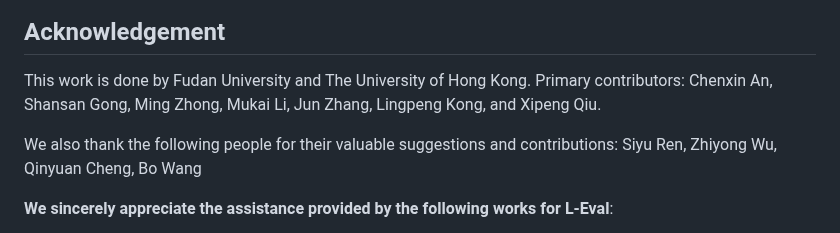
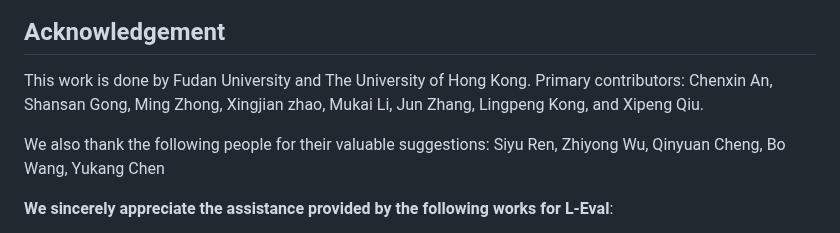
Before and after one commit to OpenLMLab/LEval, a Markdown page: README.md, the part around the change. Drawn GitHub-style.

```diff
--- a/README.md
+++ b/README.md
@@ -290,9 +290,9 @@ You can score the outputs from different models via the website. After completin
 ## Acknowledgement
 <a name="ack"></a>
 This work is done by Fudan University and The University of Hong Kong.
-Primary contributors: Chenxin An, Shansan Gong, Ming Zhong, Mukai Li, Jun Zhang, Lingpeng Kong, and Xipeng Qiu.
+Primary contributors: Chenxin An, Shansan Gong, Ming Zhong, Xingjian zhao, Mukai Li, Jun Zhang, Lingpeng Kong, and Xipeng Qiu.
 
-We also thank the following people for their valuable suggestions and contributions: Siyu Ren, Zhiyong Wu,  Qinyuan Cheng, Bo Wang
+We also thank the following people for their valuable suggestions: Siyu Ren, Zhiyong Wu,  Qinyuan Cheng, Bo Wang, Yukang Chen
 
 **We sincerely appreciate the assistance provided by the following works for L-Eval**:
 - We download the videos to form the long documents from [Coursera website](https://www.coursera.org/)
```
